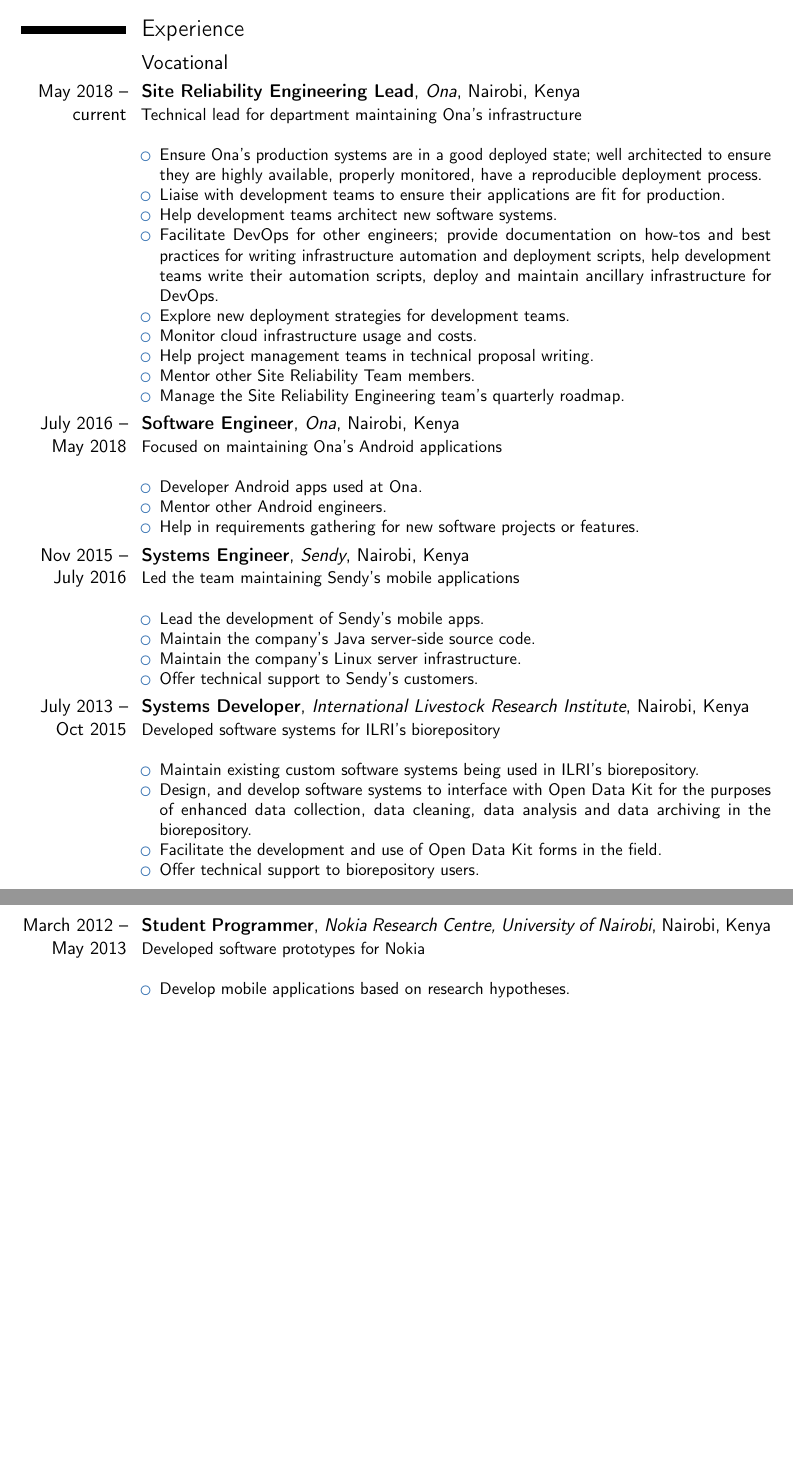
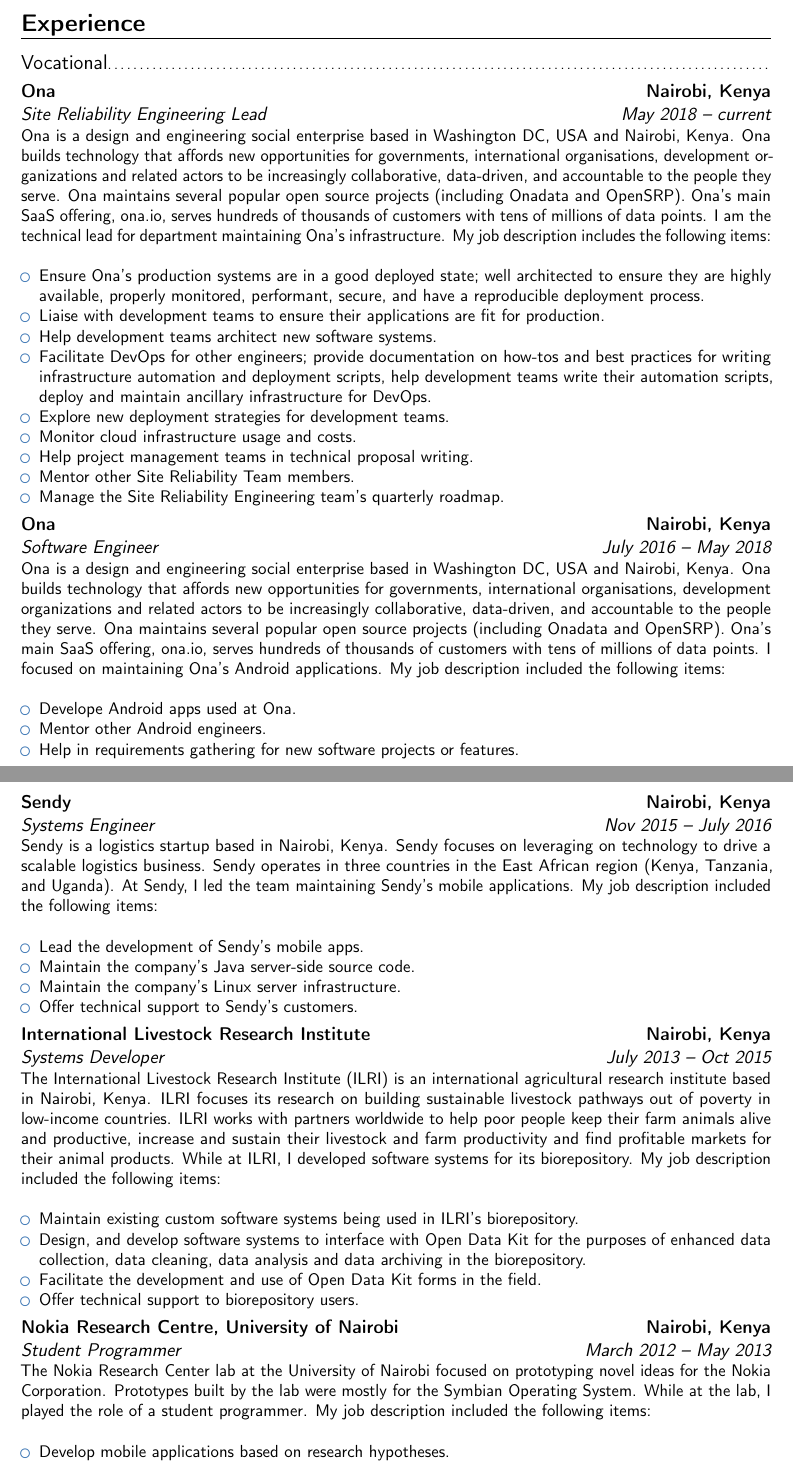
Before and after one commit to jasonrogena/cv, a LaTeX CV (cv.tex): two parts of pages 1 and 2 of 2 before the commit and two parts of pages 1 and 2 of 3 after it, joined at a grey line, cut so that both start at the same text, the shorter picture padded with empty space. Compiled offline with pdfLaTeX.

Commit message:
Add employer descriptions
Add employer descriptions to give a story behind my role, and the
environment.

Signed-off-by: Jason Rogena <jason@rogena.me>

```diff
--- a/cv.tex
+++ b/cv.tex
@@ -9,7 +9,7 @@
 \documentclass[11pt,a4paper,sans]{moderncv}   % possible options include font size ('10pt', '11pt' and '12pt'), paper size ('a4paper', 'letterpaper', 'a5paper', 'legalpaper', 'executivepaper' and 'landscape') and font family ('sans' and 'roman')
 
 % moderncv themes
-\moderncvstyle{classic}                       % style options are 'casual' (default), 'classic', 'banking', 'oldstyle' and 'fancy'
+\moderncvstyle{banking}                       % style options are 'casual' (default), 'classic', 'banking', 'oldstyle' and 'fancy'
 \moderncvcolor{blue}                          % color options 'blue' (default), 'orange', 'green', 'red', 'purple', 'grey' and 'black'
 %\renewcommand{\familydefault}{\sfdefault}    % to set the default font; use '\sfdefault' for the default sans serif font, '\rmdefault' for the default roman one, or any tex font name
 \nopagenumbers{}                             % uncomment to suppress automatic page numbering for CVs longer than one page
@@ -52,9 +52,9 @@
 
 \section{Experience}
 \subsection{Vocational}
-\cventry{May 2018 -- current}{Site Reliability Engineering Lead}{Ona}{Nairobi, Kenya}{}{Technical lead for department maintaining Ona's infrastructure\newline{}
+\cventry{May 2018 -- current}{Site Reliability Engineering Lead}{Ona}{Nairobi, Kenya}{}{Ona is a design and engineering social enterprise based in Washington DC, USA and Nairobi, Kenya. Ona builds technology that affords new opportunities for governments, international organisations, development organizations and related actors to be increasingly collaborative, data-driven, and accountable to the people they serve. Ona maintains several popular open source projects (including Onadata and OpenSRP). Ona's main SaaS offering, ona.io, serves hundreds of thousands of customers with tens of millions of data points. I am the technical lead for department maintaining Ona's infrastructure. My job description includes the following items:\newline{}
 	\begin{itemize}
-		\item Ensure Ona’s production systems are in a good deployed state; well architected to ensure they are highly available, properly monitored, have a reproducible deployment process.
+		\item Ensure Ona’s production systems are in a good deployed state; well architected to ensure they are highly available, properly monitored, performant, secure, and have a reproducible deployment process.
 		\item Liaise with development teams to ensure their applications are fit for production.
 		\item Help development teams architect new software systems.
 		\item Facilitate DevOps for other engineers; provide documentation on how-tos and best practices for writing infrastructure automation and deployment scripts, help development teams write their automation scripts, deploy and maintain ancillary infrastructure for DevOps.
@@ -64,27 +64,27 @@
 		\item Mentor other Site Reliability Team members.
 		\item Manage the Site Reliability Engineering team’s quarterly roadmap.
 	\end{itemize}}
-\cventry{July 2016 -- May 2018}{Software Engineer}{Ona}{Nairobi, Kenya}{}{Focused on maintaining Ona's Android applications\newline{}
+\cventry{July 2016 -- May 2018}{Software Engineer}{Ona}{Nairobi, Kenya}{}{Ona is a design and engineering social enterprise based in Washington DC, USA and Nairobi, Kenya. Ona builds technology that affords new opportunities for governments, international organisations, development organizations and related actors to be increasingly collaborative, data-driven, and accountable to the people they serve. Ona maintains several popular open source projects (including Onadata and OpenSRP). Ona's main SaaS offering, ona.io, serves hundreds of thousands of customers with tens of millions of data points. I focused on maintaining Ona's Android applications. My job description included the following items:\newline{}
 	\begin{itemize}
-		\item Developer Android apps used at Ona.
+		\item Develope Android apps used at Ona.
 		\item Mentor other Android engineers.
 		\item Help in requirements gathering for new software projects or features.
 	\end{itemize}}
-\cventry{Nov 2015 -- July 2016}{Systems Engineer}{Sendy}{Nairobi, Kenya}{}{Led the team maintaining Sendy's mobile applications\newline{}
+\cventry{Nov 2015 -- July 2016}{Systems Engineer}{Sendy}{Nairobi, Kenya}{}{Sendy is a logistics startup based in Nairobi, Kenya. Sendy focuses on leveraging on technology to drive a scalable logistics business. Sendy operates in three countries in the East African region (Kenya, Tanzania, and Uganda). At Sendy, I led the team maintaining Sendy's mobile applications. My job description included the following items:\newline{}
 	\begin{itemize}
 		\item Lead the development of Sendy’s mobile apps.
 		\item Maintain the company’s Java server-side source code.
 		\item Maintain the company’s Linux server infrastructure.
 		\item Offer technical support to Sendy’s customers.
 	\end{itemize}}
-\cventry{July 2013 -- Oct 2015}{Systems Developer}{International Livestock Research Institute}{Nairobi, Kenya}{}{Developed software systems for ILRI's biorepository\newline{}
+\cventry{July 2013 -- Oct 2015}{Systems Developer}{International Livestock Research Institute}{Nairobi, Kenya}{}{The International Livestock Research Institute (ILRI) is an international agricultural research institute based in Nairobi, Kenya. ILRI focuses its research on building sustainable livestock pathways out of poverty in low-income countries. ILRI works with partners worldwide to help poor people keep their farm animals alive and productive, increase and sustain their livestock and farm productivity and find profitable markets for their animal products. While at ILRI, I developed software systems for its biorepository. My job description included the following items:\newline{}
 	\begin{itemize}
 		\item Maintain existing custom software systems being used in ILRI’s biorepository.
 		\item Design, and develop software systems to interface with Open Data Kit for the purposes of enhanced data collection, data cleaning, data analysis and data archiving in the biorepository.
 		\item Facilitate the development and use of Open Data Kit forms in the field.
 		\item Offer technical support to biorepository users.
 	\end{itemize}}
-\cventry{March 2012 -- May 2013}{Student Programmer}{Nokia Research Centre, University of Nairobi}{Nairobi, Kenya}{}{Developed software prototypes for Nokia\newline{}
+\cventry{March 2012 -- May 2013}{Student Programmer}{Nokia Research Centre, University of Nairobi}{Nairobi, Kenya}{}{The Nokia Research Center lab at the University of Nairobi focused on prototyping novel ideas for the Nokia Corporation. Prototypes built by the lab were mostly for the Symbian Operating System. While at the lab, I played the role of a student programmer. My job description included the following items:\newline{}
 	\begin{itemize}
 		\item  Develop mobile applications based on research hypotheses.
 		\item Test developed mobile application in the field.
```
Also changed, not shown: cv.tex (4 more changed lines).
